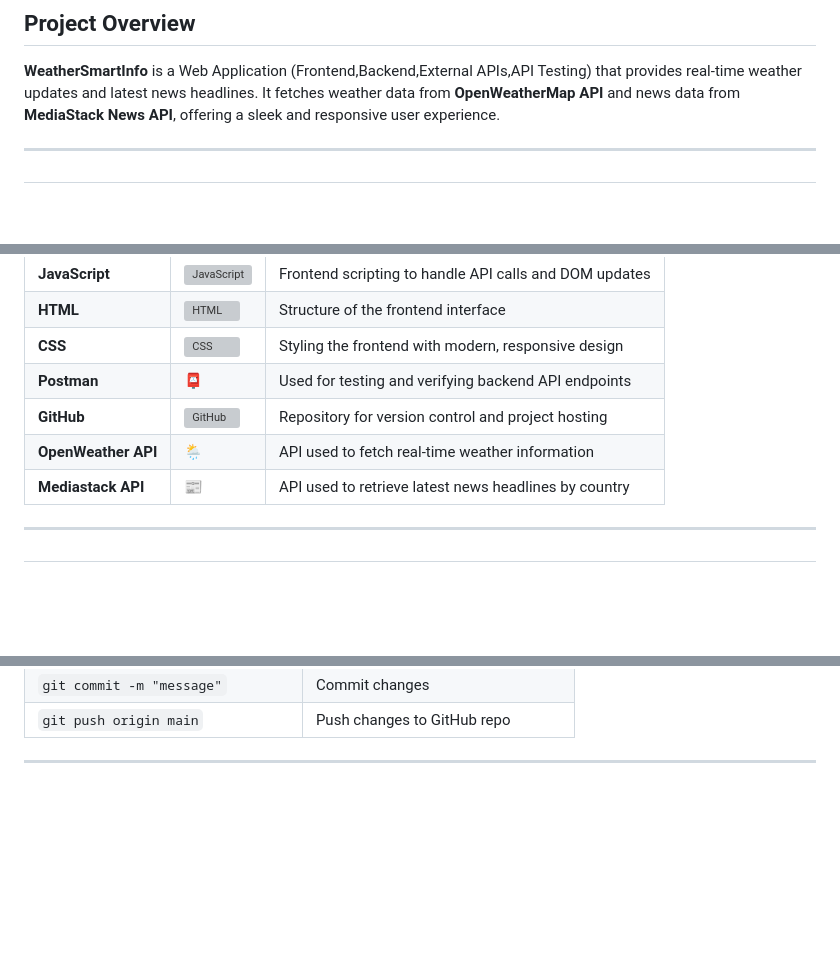
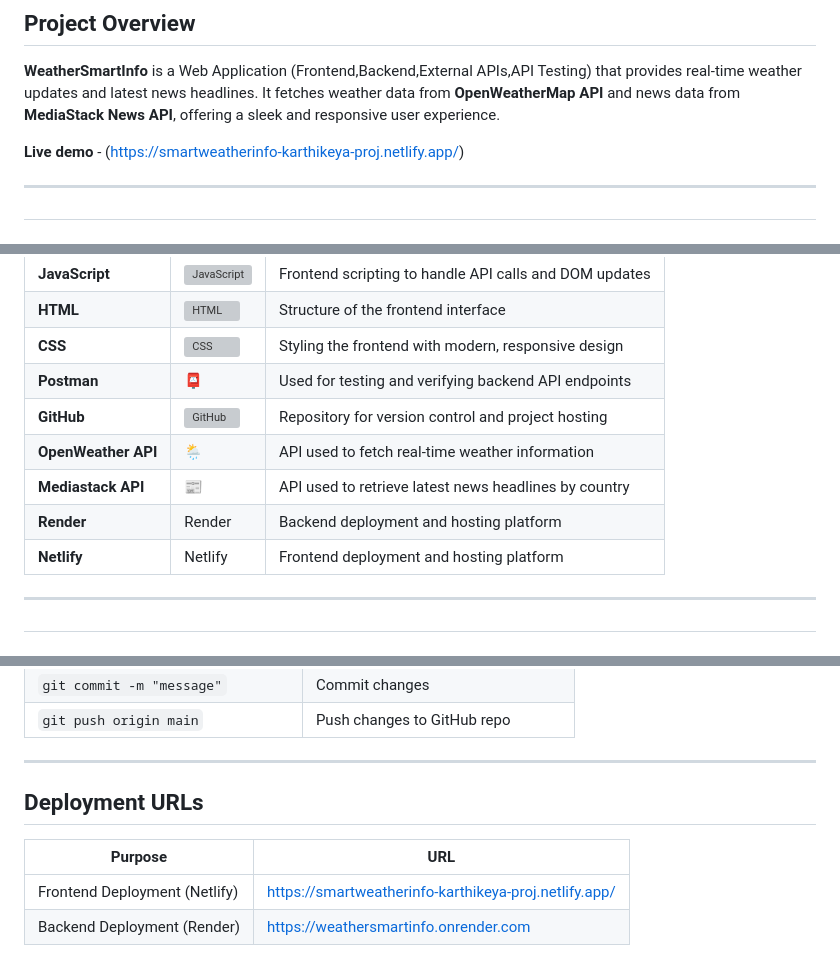
Before and after one commit to karthikeya-proj/weatherSmartInfo-Weather-News-, a Markdown page: README.md, 3 parts joined by grey strips. GitHub-like rendering; blank space fills up the shorter version; grey boxes are pictures that could not be loaded.

```diff
--- a/README.md
+++ b/README.md
@@ -3,6 +3,8 @@
 ##  Project Overview
 
 **WeatherSmartInfo** is a Web Application (Frontend,Backend,External APIs,API Testing) that provides real-time weather updates and latest news headlines. It fetches weather data from **OpenWeatherMap API** and news data from **MediaStack News API**, offering a sleek and responsive user experience.
+
+**Live demo** - (https://smartweatherinfo-karthikeya-proj.netlify.app/)
 
 ---
 #
@@ -18,10 +20,11 @@
 | **HTML**       | ![HTML](https://img.icons8.com/color/48/html-5.png) | Structure of the frontend interface                       |
 | **CSS**        | ![CSS](https://img.icons8.com/color/48/css3.png) | Styling the frontend with modern, responsive design       |
 | **Postman**    |  📮  | Used for testing and verifying backend API endpoints      |
-| **GitHub**     | ![GitHub](https://img.icons8.com/ios-filled/50/github.png) | Repository for version control and project hosting        |   |
+| **GitHub**     | ![GitHub](https://img.icons8.com/ios-filled/50/github.png) | Repository for version control and project hosting        |
 | **OpenWeather API** | 🌦️ | API used to fetch real-time weather information           |
 | **Mediastack API**  | 📰 | API used to retrieve latest news headlines by country      |
-
+| **Render** | Render | Backend deployment and hosting platform                    |
+| **Netlify** | Netlify | Frontend deployment and hosting platform                   |
 
 ---
 #
@@ -165,3 +168,10 @@ Postman was used to test and verify the backend endpoints before connecting them
 | `git push origin main`                 | Push changes to GitHub repo         |
 
 ---
+
+## Deployment URLs
+
+| Purpose                   | URL                                                         |
+|---------------------------|-------------------------------------------------------------|
+| Frontend Deployment (Netlify) | https://smartweatherinfo-karthikeya-proj.netlify.app/     |
+| Backend Deployment (Render)    | https://weathersmartinfo.onrender.com                      |
```
